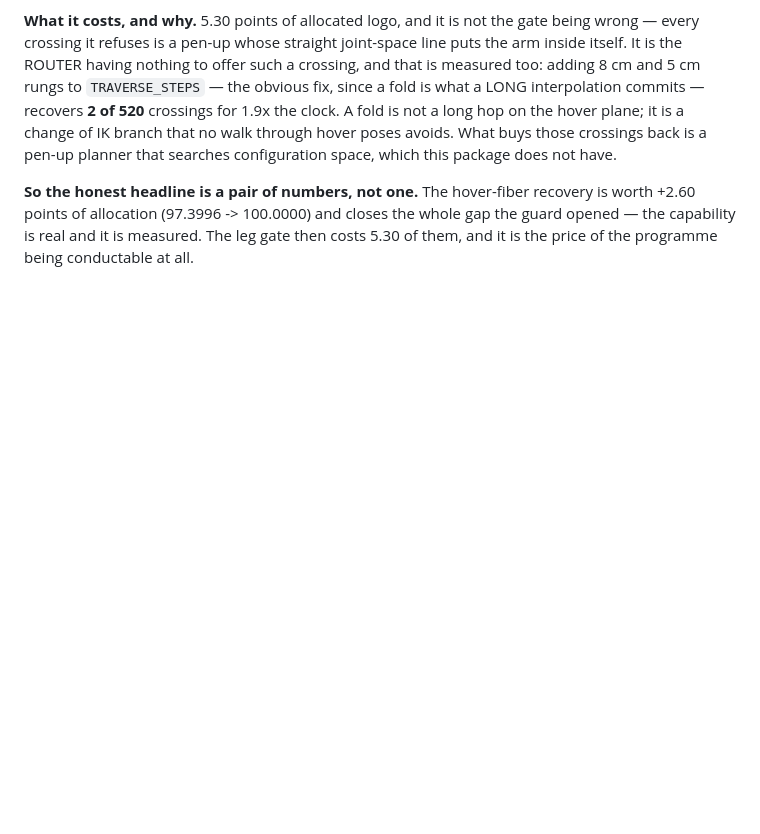
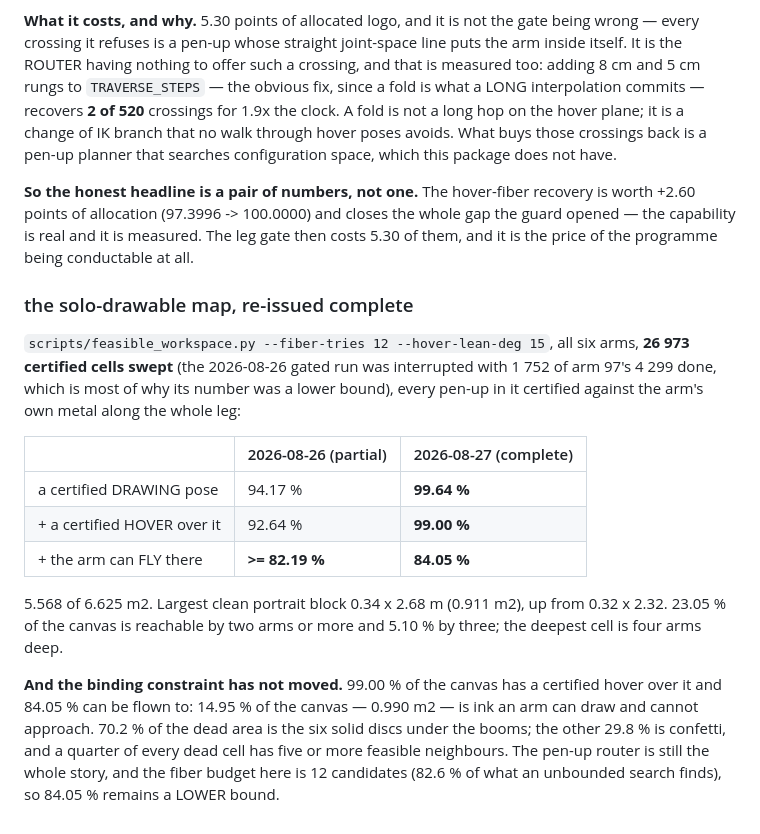
Before and after one commit to wernerpe/aris_smoketest, a Markdown page: docs/DECISIONS.md, the part around the change. Drawn GitHub-style; blank space fills up the shorter version.

Commit message:
84.05 % of the canvas, and 14.95 % of it is ink nobody can fly to
The solo-drawable map, re-issued complete: 26 973 certified cells over all six
arms, with arm 97 swept this time (the 2026-08-26 run was interrupted with 1 752
of its 4 299 done, which is most of why >= 82.19 % was a lower bound), with the
hover layer searching its own fiber the way the pipeline does, and with every
pen-up in it certified against the arm's own metal along the whole leg.

    a certified DRAWING pose      94.17 % -> 99.64 %
    + a certified HOVER over it   92.64 % -> 99.00 %
    + the arm can FLY there      >=82.19 % -> 84.05 %   (5.568 of 6.625 m2)

Largest clean portrait block 0.34 x 2.68 m, up from 0.32 x 2.32.  23.05 % of the
canvas is two arms deep, 5.10 % three, and the deepest cell is four.

THE BINDING CONSTRAINT HAS NOT MOVED, and now it is unambiguous: 99.00 % of the
canvas has a hover and 84.05 % can be flown to, so 0.990 m2 of canvas is ink an
arm certifies and cannot approach.  70.2 % of the dead area is the six solid
discs under the booms and the rest is confetti — a quarter of every dead cell
has five or more feasible neighbours, which is what a routing failure looks like
on a map and what a reach failure does not.

Still a LOWER bound: the fiber search here is budgeted at 12 candidates, which
the pocket measurement puts at 82.6 % of what an unbounded one finds.

Co-Authored-By: Claude Opus 5 <noreply@anthropic.com>
Claude-Session: https://claude.ai/code/session_01TYL3Cueh7sskNU8Uz21h7x

```diff
--- a/docs/DECISIONS.md
+++ b/docs/DECISIONS.md
@@ -263,3 +263,29 @@ recovery is worth +2.60 points of allocation (97.3996 -> 100.0000) and closes
 the whole gap the guard opened — the capability is real and it is measured. The
 leg gate then costs 5.30 of them, and it is the price of the programme being
 conductable at all.
+
+### the solo-drawable map, re-issued complete
+
+`scripts/feasible_workspace.py --fiber-tries 12 --hover-lean-deg 15`, all six
+arms, **26 973 certified cells swept** (the 2026-08-26 gated run was interrupted
+with 1 752 of arm 97's 4 299 done, which is most of why its number was a lower
+bound), every pen-up in it certified against the arm's own metal along the whole
+leg:
+
+| | 2026-08-26 (partial) | 2026-08-27 (complete) |
+|---|---|---|
+| a certified DRAWING pose | 94.17 % | **99.64 %** |
+| + a certified HOVER over it | 92.64 % | **99.00 %** |
+| + the arm can FLY there | **>= 82.19 %** | **84.05 %** |
+
+5.568 of 6.625 m2. Largest clean portrait block 0.34 x 2.68 m (0.911 m2), up
+from 0.32 x 2.32. 23.05 % of the canvas is reachable by two arms or more and
+5.10 % by three; the deepest cell is four arms deep.
+
+**And the binding constraint has not moved.** 99.00 % of the canvas has a
+certified hover over it and 84.05 % can be flown to: 14.95 % of the canvas —
+0.990 m2 — is ink an arm can draw and cannot approach. 70.2 % of the dead area
+is the six solid discs under the booms; the other 29.8 % is confetti, and a
+quarter of every dead cell has five or more feasible neighbours. The pen-up
+router is still the whole story, and the fiber budget here is 12 candidates
+(82.6 % of what an unbounded search finds), so 84.05 % remains a LOWER bound.
```
